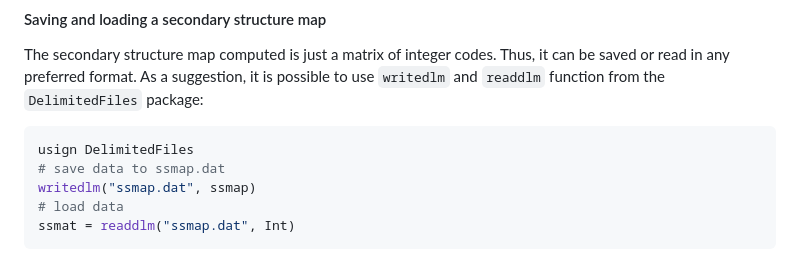
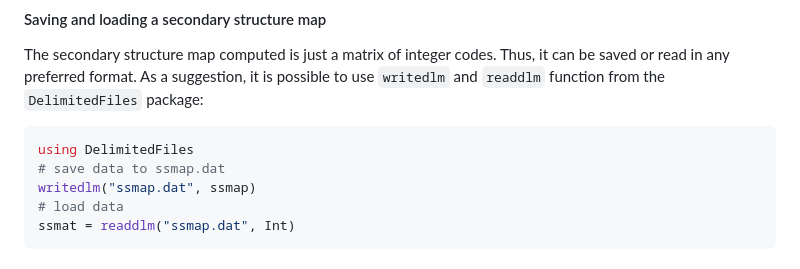
Before and after one commit to BioJulia/ProteinSecondaryStructures.jl, a Markdown page: README.md, the part around the change. Drawn GitHub-style.

Commit message:
fix typo

````diff
--- a/README.md
+++ b/README.md
@@ -251,7 +251,7 @@ The secondary structure map computed is just a matrix of integer codes. Thus, it
 As a suggestion, it is possible to use `writedlm` and `readdlm` function from the `DelimitedFiles` package:
 
 ```julia
-usign DelimitedFiles
+using DelimitedFiles
 # save data to ssmap.dat
 writedlm("ssmap.dat", ssmap)
 # load data
````
